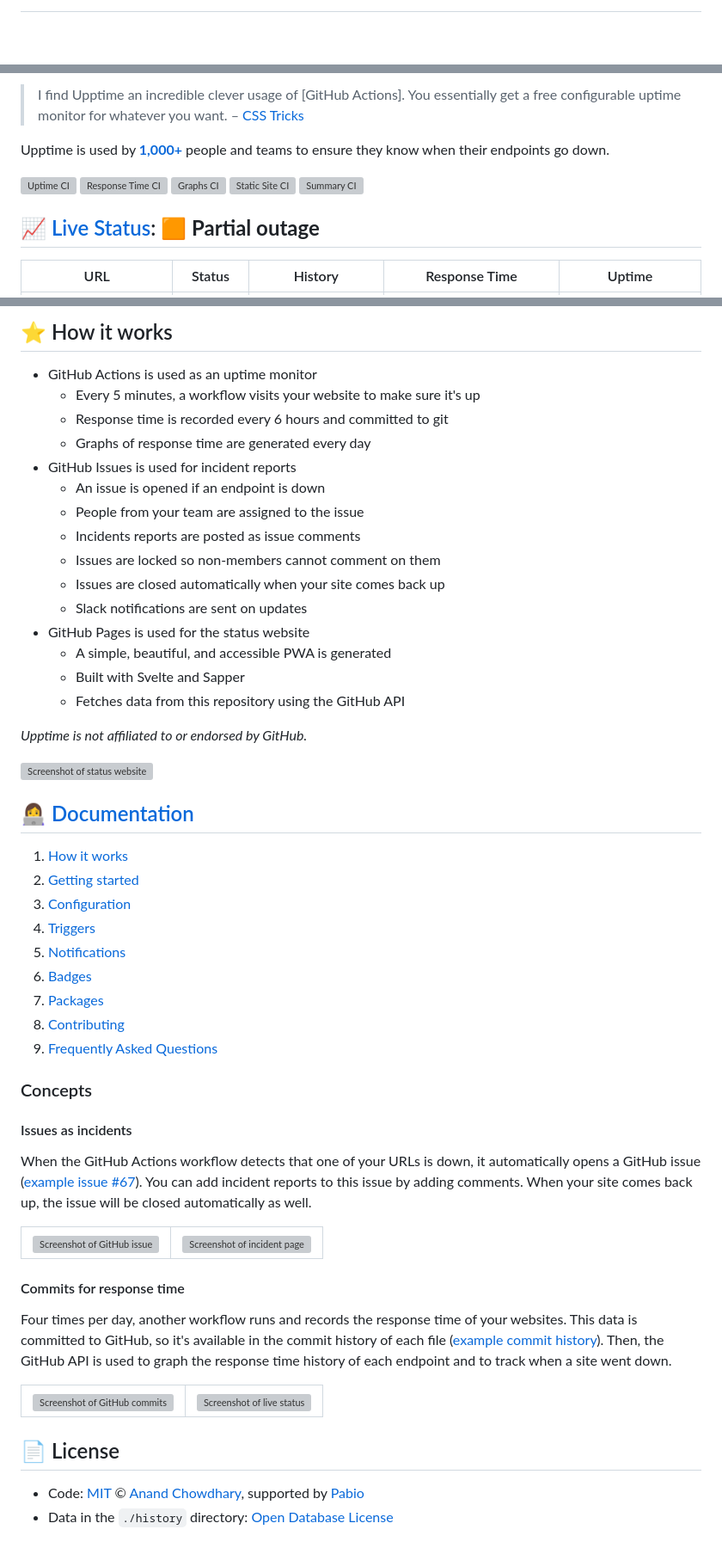
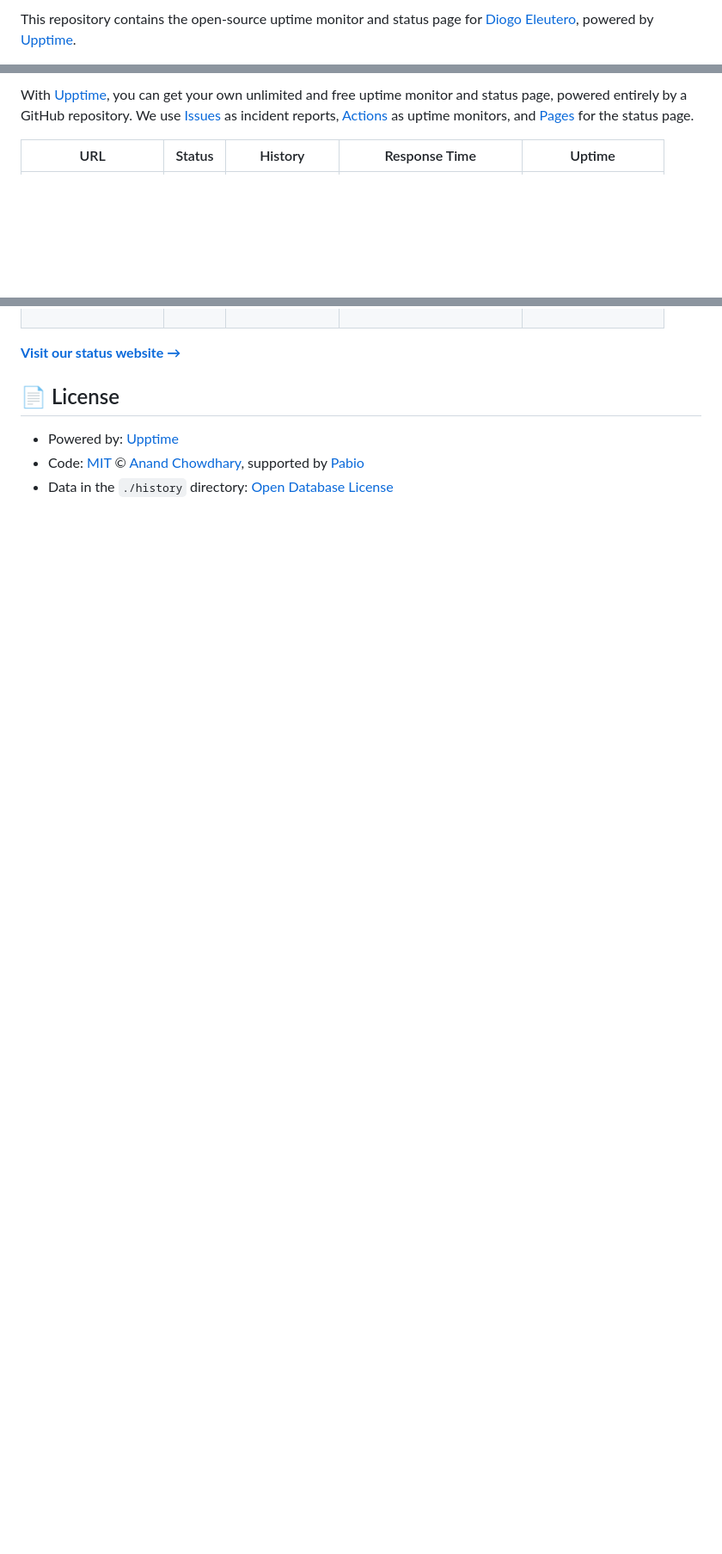
Before and after one commit to desdiogo/uptime, a Markdown page: README.md, 3 parts joined by grey strips. Shown at 86% size. Drawn GitHub-style; blank space fills up the shorter version; grey boxes are pictures that could not be loaded.

Commit message:
:pencil: Update summary in README [skip ci] [upptime]

```diff
--- a/README.md
+++ b/README.md
@@ -2,3 +2,3 @@
 
-<!--start: description-->
+This repository contains the open-source uptime monitor and status page for [Diogo Eleutero](https://portifolio.desdiogo.com.br/), powered by [Upptime](https://github.com/upptime/upptime).
 
@@ -6,17 +10,5 @@
 
-> I find Upptime an incredible clever usage of \[GitHub Actions]. You essentially get a free configurable uptime monitor for whatever you want. – [CSS Tricks](https://css-tricks.com/upptime/)
-
-Upptime is used by [**1,000+**](https://github.com/topics/upptime) people and teams to ensure they know when their endpoints go down.
-
-<!--end: description-->
-
-[![Uptime CI](https://github.com/upptime/upptime/workflows/Uptime%20CI/badge.svg)](https://github.com/upptime/upptime/actions?query=workflow%3A%22Uptime+CI%22)
-[![Response Time CI](https://github.com/upptime/upptime/workflows/Response%20Time%20CI/badge.svg)](https://github.com/upptime/upptime/actions?query=workflow%3A%22Response+Time+CI%22)
-[![Graphs CI](https://github.com/upptime/upptime/workflows/Graphs%20CI/badge.svg)](https://github.com/upptime/upptime/actions?query=workflow%3A%22Graphs+CI%22)
-[![Static Site CI](https://github.com/upptime/upptime/workflows/Static%20Site%20CI/badge.svg)](https://github.com/upptime/upptime/actions?query=workflow%3A%22Static+Site+CI%22)
-[![Summary CI](https://github.com/upptime/upptime/workflows/Summary%20CI/badge.svg)](https://github.com/upptime/upptime/actions?query=workflow%3A%22Summary+CI%22)
-
-## [📈 Live Status](https://demo.upptime.js.org): <!--live status--> **🟧 Partial outage**
+With [Upptime](https://upptime.js.org), you can get your own unlimited and free uptime monitor and status page, powered entirely by a GitHub repository. We use [Issues](https://github.com/desdiogo/upptime/issues) as incident reports, [Actions](https://github.com/desdiogo/upptime/actions) as uptime monitors, and [Pages](https://desdiogo.github.io/upptime) for the status page.
 
 <!--start: status pages-->
 <!-- This summary is generated by Upptime (https://github.com/upptime/upptime) -->
@@ -32,76 +23,10 @@ Upptime is used by [**1,000+**](https://github.com/topics/upptime) people and te
 
 <!--end: status pages-->
 
-<!--start: docs-->
-
-## ⭐ How it works
-
-- GitHub Actions is used as an uptime monitor
-  - Every 5 minutes, a workflow visits your website to make sure it's up
-  - Response time is recorded every 6 hours and committed to git
-  - Graphs of response time are generated every day
-- GitHub Issues is used for incident reports
-  - An issue is opened if an endpoint is down
-  - People from your team are assigned to the issue
-  - Incidents reports are posted as issue comments
-  - Issues are locked so non-members cannot comment on them
-  - Issues are closed automatically when your site comes back up
-  - Slack notifications are sent on updates
-- GitHub Pages is used for the status website
-  - A simple, beautiful, and accessible PWA is generated
-  - Built with Svelte and Sapper
-  - Fetches data from this repository using the GitHub API
-
-_Upptime is not affiliated to or endorsed by GitHub._
-
-[![Screenshot of status website](https://raw.githubusercontent.com/upptime/upptime.js.org/master/static/img/screenshot-status.png)](https://upptime.js.org)
-
-## 👩‍💻 [Documentation](https://upptime.js.org)
-
-1. [How it works](https://upptime.js.org/docs)
-1. [Getting started](https://upptime.js.org/docs/get-started)
-1. [Configuration](https://upptime.js.org/docs/configuration)
-1. [Triggers](https://upptime.js.org/docs/triggers)
-1. [Notifications](https://upptime.js.org/docs/notifications)
-1. [Badges](https://upptime.js.org/docs/badges)
-1. [Packages](https://upptime.js.org/docs/packages)
-1. [Contributing](https://upptime.js.org/docs/contributing)
-1. [Frequently Asked Questions](https://upptime.js.org/docs/faq)
-
-### Concepts
-
-#### Issues as incidents
-
-When the GitHub Actions workflow detects that one of your URLs is down, it automatically opens a GitHub issue ([example issue #67](https://github.com/upptime/upptime/issues/67)). You can add incident reports to this issue by adding comments. When your site comes back up, the issue will be closed automatically as well.
-
-<table>
-  <tr>
-    <td>
-      <img alt="Screenshot of GitHub issue" src="https://raw.githubusercontent.com/upptime/upptime.js.org/master/static/img/screenshot-issue.png">
-    </td>
-    <td>
-      <img alt="Screenshot of incident page" src="https://raw.githubusercontent.com/upptime/upptime.js.org/master/static/img/screenshot-incident.png">
-    </td>
-  </tr>
-</table>
-
-#### Commits for response time
-
-Four times per day, another workflow runs and records the response time of your websites. This data is committed to GitHub, so it's available in the commit history of each file ([example commit history](https://github.com/koj-co/upptime/commits/master/history/wikipedia.yml)). Then, the GitHub API is used to graph the response time history of each endpoint and to track when a site went down.
-
-<table>
-  <tr>
-    <td>
-      <img alt="Screenshot of GitHub commits" src="https://raw.githubusercontent.com/upptime/upptime.js.org/master/static/img/screenshot-history.png">
-    </td>
-    <td>
-      <img alt="Screenshot of live status" src="https://raw.githubusercontent.com/upptime/upptime.js.org/master/static/img/screenshot-live-status.png">
-    </td>
-  </tr>
-</table>
-<!--end: docs-->
+[**Visit our status website →**](https://desdiogo.github.io/upptime)
 
 ## 📄 License
 
+- Powered by: [Upptime](https://github.com/upptime/upptime)
 - Code: [MIT](./LICENSE) © [Anand Chowdhary](https://anandchowdhary.com), supported by [Pabio](https://pabio.com)
 - Data in the `./history` directory: [Open Database License](https://opendatacommons.org/licenses/odbl/1-0/)
```
Also changed, not shown: other parts of README.md (+10 -7 lines).
